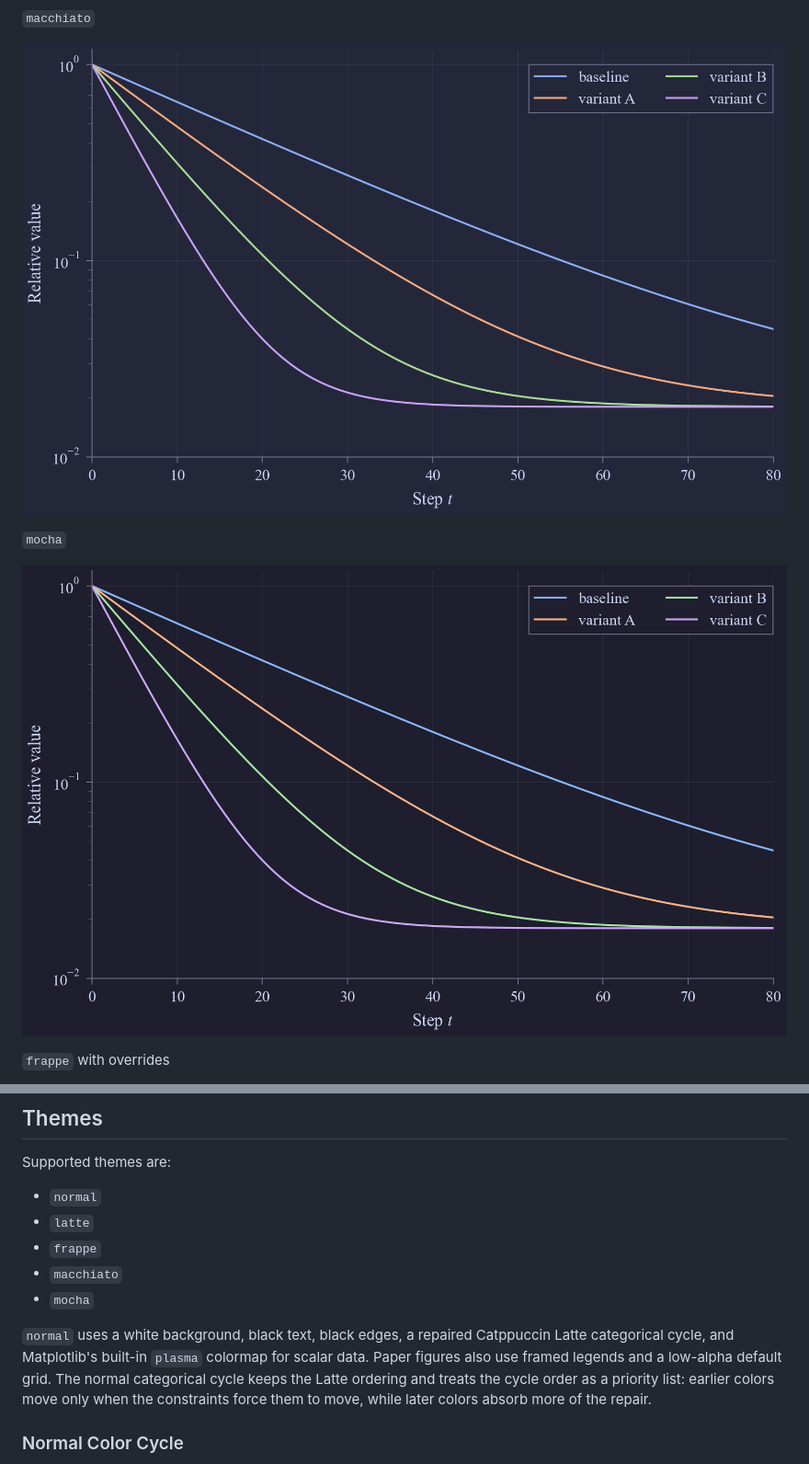
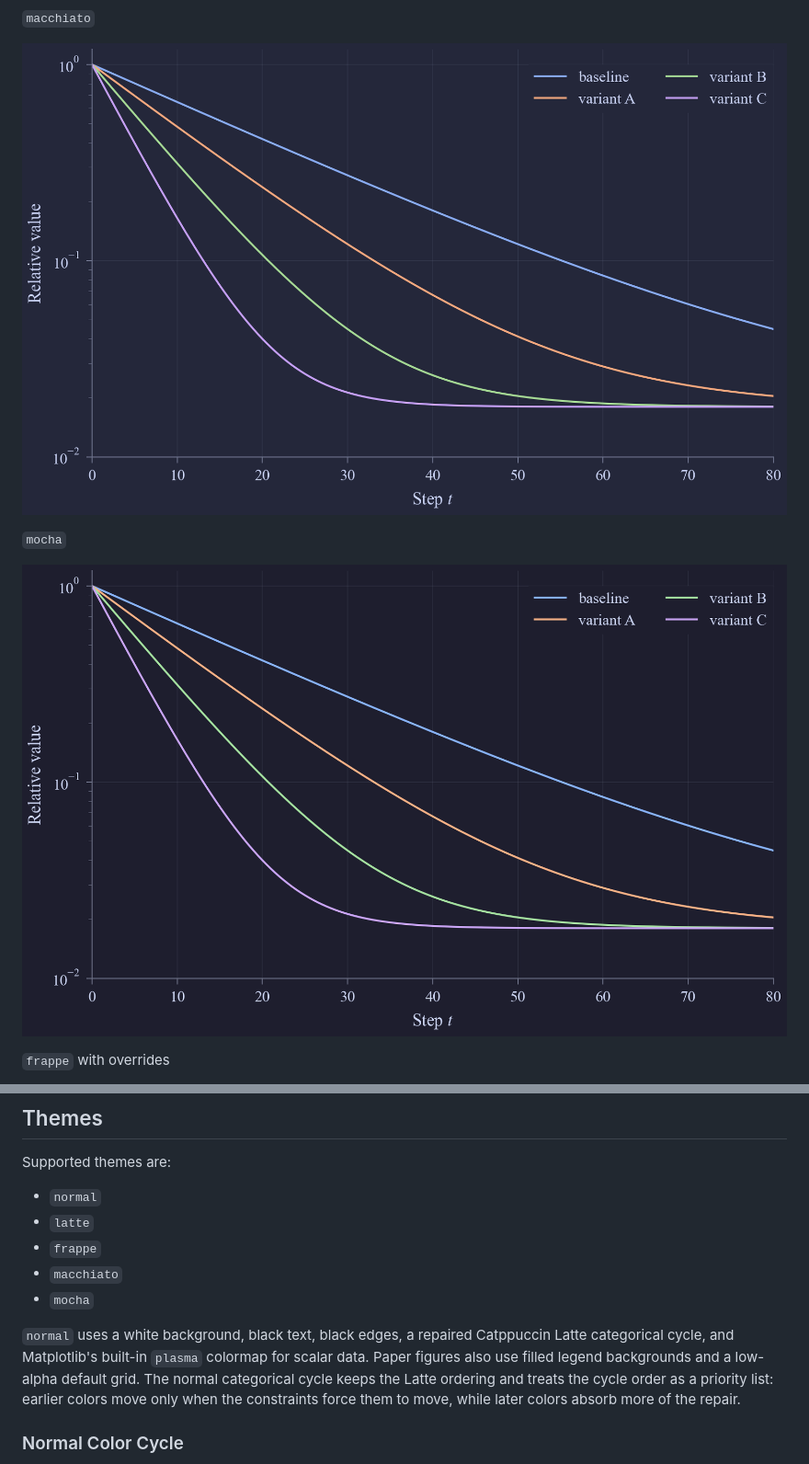
Before and after one commit to bmucsanyi/figmint, a Markdown page: README.md, 2 parts joined by grey strips. Shown: that part at 92% size. Drawn GitHub-style; pictures changed too: gallery/theme_macchiato.png, gallery/theme_mocha.png.

Commit message:
Fix `finish` center semantics, remove legend borders

```diff
--- a/README.md
+++ b/README.md
@@ -108,7 +108,7 @@ Supported themes are:
 - `macchiato`
 - `mocha`
 
-`normal` uses a white background, black text, black edges, a repaired Catppuccin Latte categorical cycle, and Matplotlib's built-in `plasma` colormap for scalar data. Paper figures also use framed legends and a low-alpha default grid. The normal categorical cycle keeps the Latte ordering and treats the cycle order as a priority list: earlier colors move only when the constraints force them to move, while later colors absorb more of the repair.
+`normal` uses a white background, black text, black edges, a repaired Catppuccin Latte categorical cycle, and Matplotlib's built-in `plasma` colormap for scalar data. Paper figures also use filled legend backgrounds and a low-alpha default grid. The normal categorical cycle keeps the Latte ordering and treats the cycle order as a priority list: earlier colors move only when the constraints force them to move, while later colors absorb more of the repair.
 
 ### Normal Color Cycle
 
```
Also changed, not shown: gallery/talk_frappe_overrides.png, gallery/theme_frappe.png, gallery/theme_latte.png, gallery/theme_normal.png, 4 other files.
